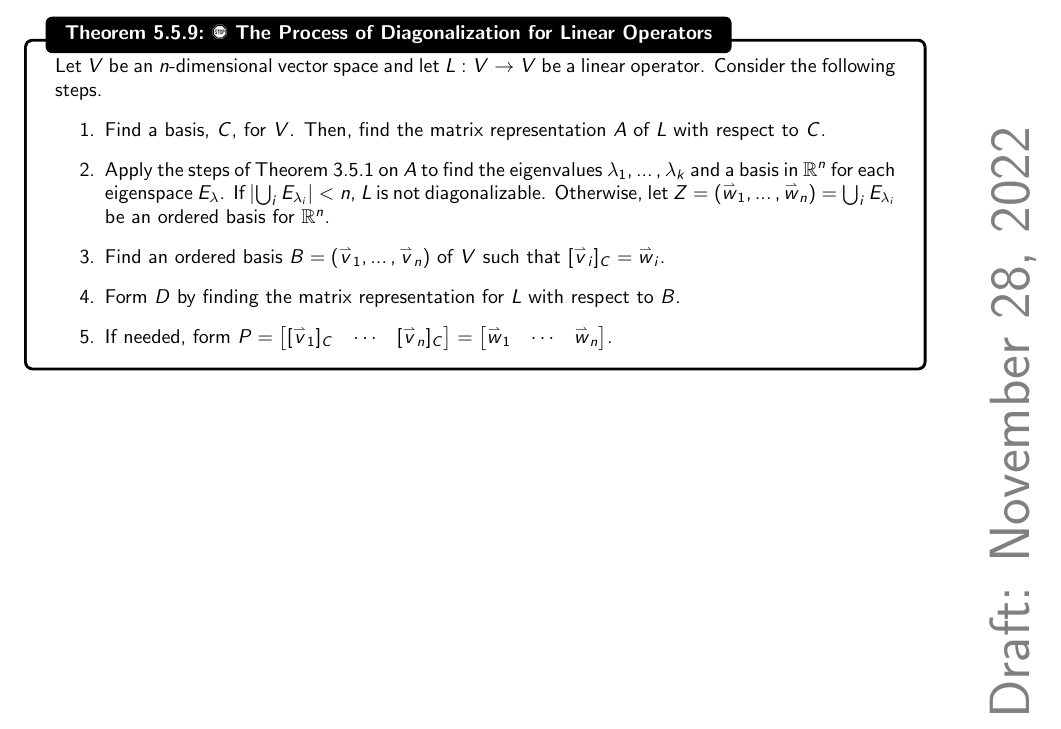
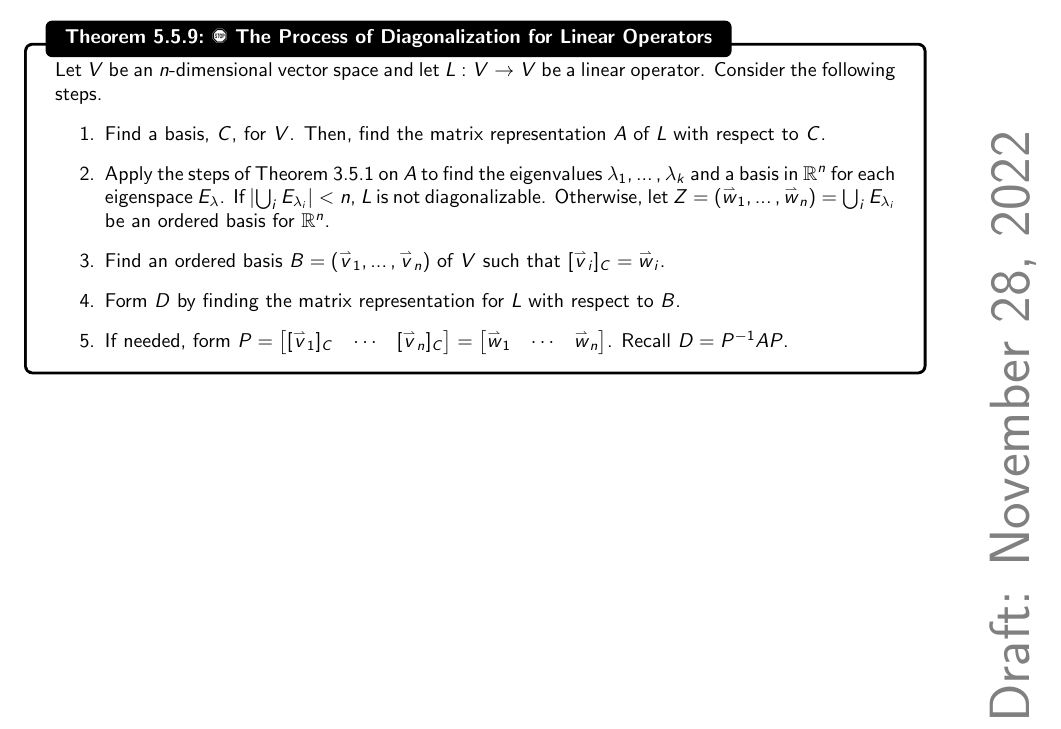
Before and after one commit to officialadithya/MATH-2135-Linear-Algebra-Notes, a LaTeX thesis (main.tex, which reads Chapters/linearTransformations.tex): part of page 149 of 175, cut so that both start at the same text. Compiled offline with pdfLaTeX.

Commit message:
Minor Change to Theorem 5.5.9

```diff
--- a/Chapters/linearTransformations.tex
+++ b/Chapters/linearTransformations.tex
@@ -1228,7 +1228,7 @@
                 \item Apply the steps of Theorem \ref{thm:diagonalization} on \(A\) to find the eigenvalues \(\lambda_1,\ldots,\lambda_k\) and a basis in \(\mathbb{R}^n\) for each eigenspace \(E_\lambda\). If \(\left|\bigcup_{i}E_{\lambda_i}\right|<n\), \(L\) is not diagonalizable. Otherwise, let \(Z=(\vec{w}_1,\ldots,\vec{w}_n)=\bigcup_i E_{\lambda_i}\) be an ordered basis for \(\mathbb{R}^n\).
                 \item Find an ordered basis \(B=(\vec{v}_1,\ldots,\vec{v}_n)\) of \(V\) such that \([\vec{v}_i]_C=\vec{w}_i\).
                 \item Form \(D\) by finding the matrix representation for \(L\) with respect to \(B\).
-                \item If needed, form \(P=\begin{bmatrix} [\vec{v}_1]_C & \cdots & [\vec{v}_n]_C \end{bmatrix}=\begin{bmatrix} \vec{w}_1 & \cdots & \vec{w}_n \end{bmatrix}\).
+                \item If needed, form \(P=\begin{bmatrix} [\vec{v}_1]_C & \cdots & [\vec{v}_n]_C \end{bmatrix}=\begin{bmatrix} \vec{w}_1 & \cdots & \vec{w}_n \end{bmatrix}\). Recall \(D=P^{-1}AP\).
             \end{enumerate}
 
         \end{theorem}
```
Also changed, not shown: main.pdf.
